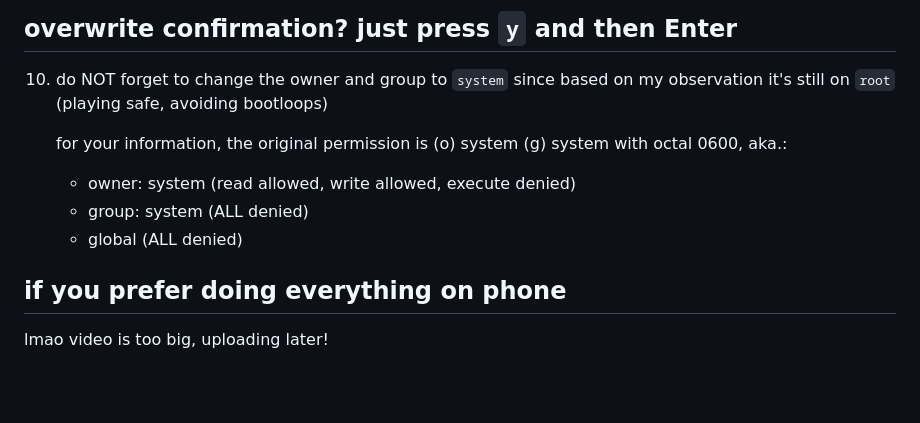
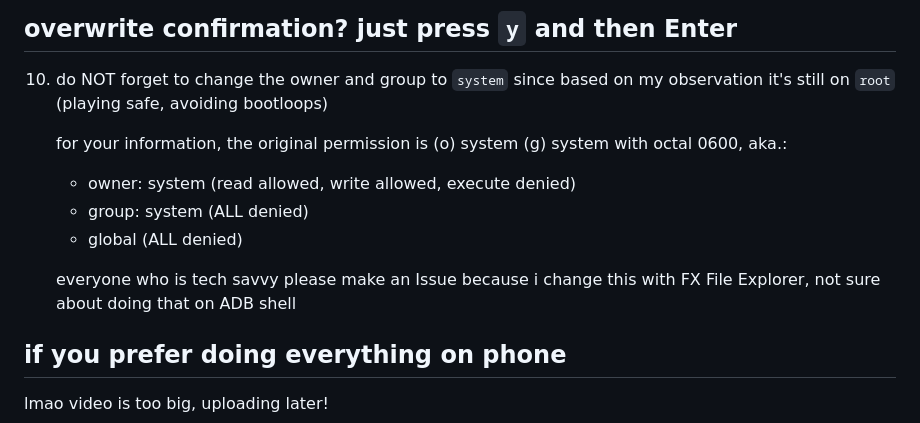
Before and after one commit to Antonomasia3rd/stuff, a Markdown page: tech diary/android (phone)/kgclient Samsung A34.md, the part around the change. GitHub-like rendering; blank space fills up the shorter version.

```diff
--- a/tech diary/android (phone)/kgclient Samsung A34.md
+++ b/tech diary/android (phone)/kgclient Samsung A34.md
@@ -65,6 +65,8 @@ make sure the image looks like the same on the RIGHT side, if you got the left o
     * group: system (ALL denied)
     * global (ALL denied)
 
+    everyone who is tech savvy please make an Issue because i change this with FX File Explorer, not sure about doing that on ADB shell
+
 ## if you prefer doing everything on phone
 lmao video is too big, uploading later!
 
```
